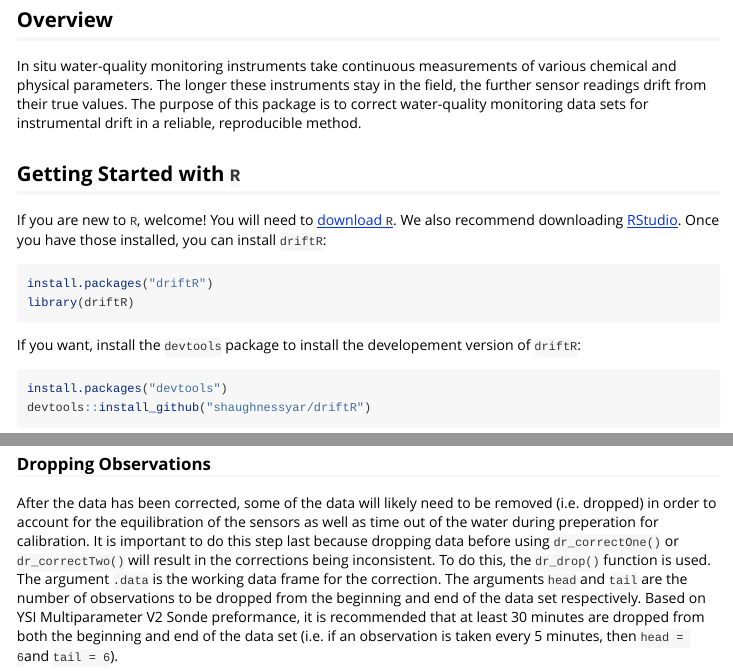
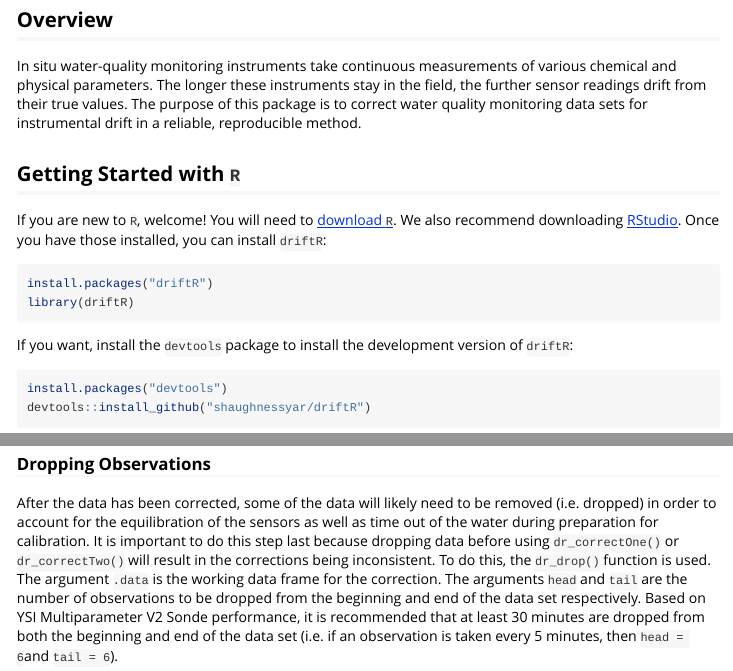
Before and after one commit to shaughnessyar/driftR, an R Markdown document (vignettes/driftR.Rmd): the page in a window 1100 px wide, from 160 px down, and a second part further down, joined at a grey line. Rendered offline with R 4.5, knitr and Pandoc, with nearby package versions.

Commit message:
Spelling

````diff
--- a/vignettes/driftR.Rmd
+++ b/vignettes/driftR.Rmd
@@ -11,7 +11,7 @@ vignette: >
 
 ## Overview
 
-In situ water-quality monitoring instruments take continuous measurements of various chemical and physical parameters. The longer these instruments stay in the field, the further sensor readings drift from their true values. The purpose of this package is to correct water-quality monitoring data sets for instrumental drift in a reliable, reproducible method.
+In situ water-quality monitoring instruments take continuous measurements of various chemical and physical parameters. The longer these instruments stay in the field, the further sensor readings drift from their true values. The purpose of this package is to correct water quality monitoring data sets for instrumental drift in a reliable, reproducible method.
 
 ## Getting Started with `R`
 If you are new to `R`, welcome! You will need to [download `R`](https://cloud.r-project.org). We also recommend downloading [RStudio](https://www.rstudio.com/products/rstudio/download/#download). Once you have those installed, you can install `driftR`:
@@ -21,7 +21,7 @@ install.packages("driftR")
 library(driftR)
 ```
 
-If you want, install the `devtools` package to install the developement version of `driftR`:
+If you want, install the `devtools` package to install the development version of `driftR`:
 
 ```{r gh-installation, eval = FALSE}
 install.packages("devtools")
@@ -133,7 +133,7 @@ waterTibble <- dr_correctTwo(waterTibble, sourceVar = pH, cleanVar = pH_corr, ca
 ```
 
 ### Dropping Observations
-After the data has been corrected, some of the data will likely need to be removed (i.e. dropped) in order to account for the equilibration of the sensors as well as time out of the water during preperation for calibration. It is important to do this step last because dropping data before using `dr_correctOne()` or `dr_correctTwo()` will result in the corrections being inconsistent. To do this, the `dr_drop()` function is used. The argument `.data` is the working data frame for the correction. The arguments `head` and `tail` are the number of observations to be dropped from the beginning and end of the data set respectively. Based on YSI Multiparameter V2 Sonde preformance, it is recommended that at least 30 minutes are dropped from both the beginning and end of the data set (i.e. if an observation is taken every 5 minutes, then `head = 6`and `tail = 6`).
+After the data has been corrected, some of the data will likely need to be removed (i.e. dropped) in order to account for the equilibration of the sensors as well as time out of the water during preparation for calibration. It is important to do this step last because dropping data before using `dr_correctOne()` or `dr_correctTwo()` will result in the corrections being inconsistent. To do this, the `dr_drop()` function is used. The argument `.data` is the working data frame for the correction. The arguments `head` and `tail` are the number of observations to be dropped from the beginning and end of the data set respectively. Based on YSI Multiparameter V2 Sonde performance, it is recommended that at least 30 minutes are dropped from both the beginning and end of the data set (i.e. if an observation is taken every 5 minutes, then `head = 6`and `tail = 6`).
 
 ```{r, eval=FALSE}
 waterTibble <- dr_drop(waterTibble, head = 6, tail = 6)
````
Also changed, not shown: R/dr_factor.R (+1 -1 lines), R/dr_readSonde.R (+1 -1 lines), R/driftR-package.R (+4 -4 lines), 4 other files.
